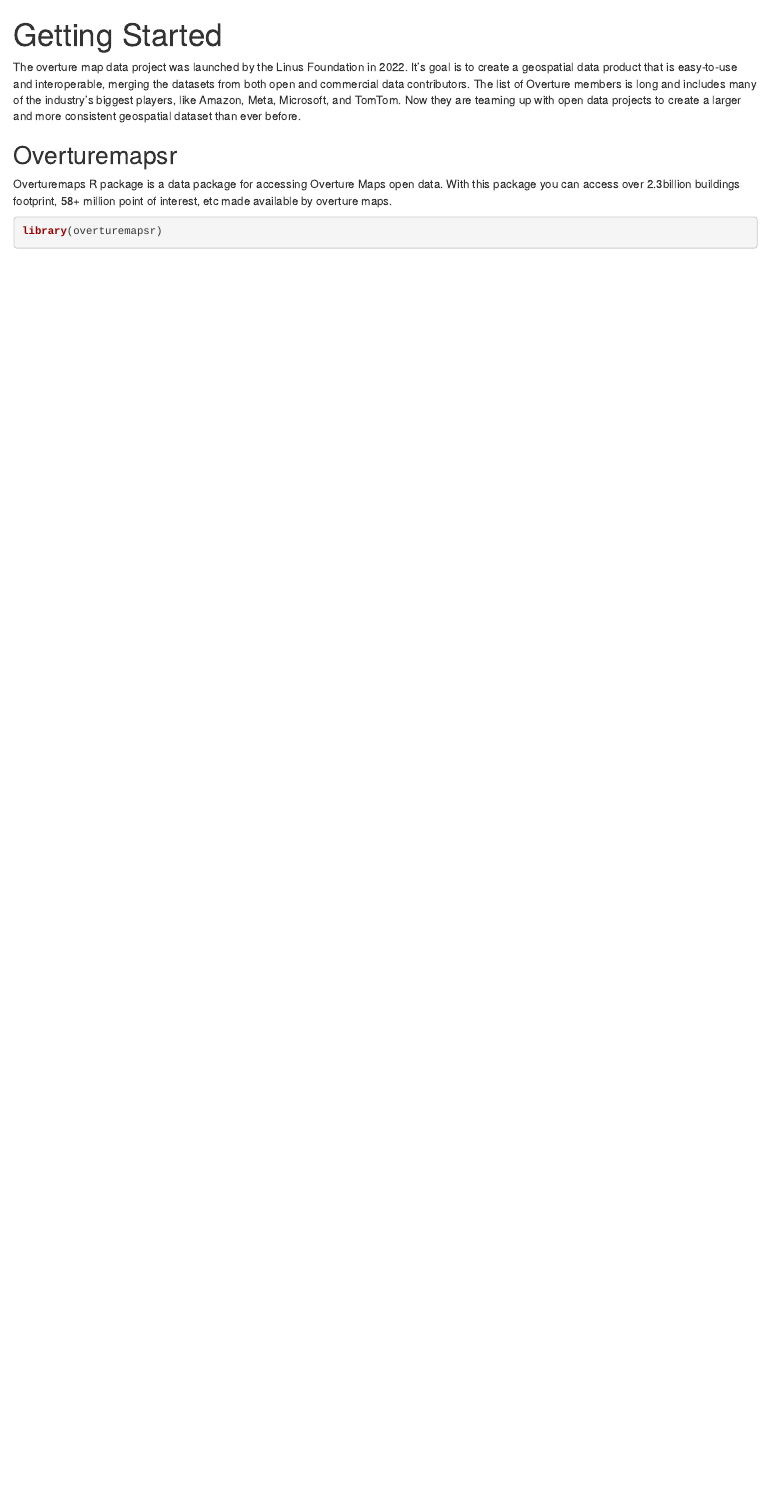
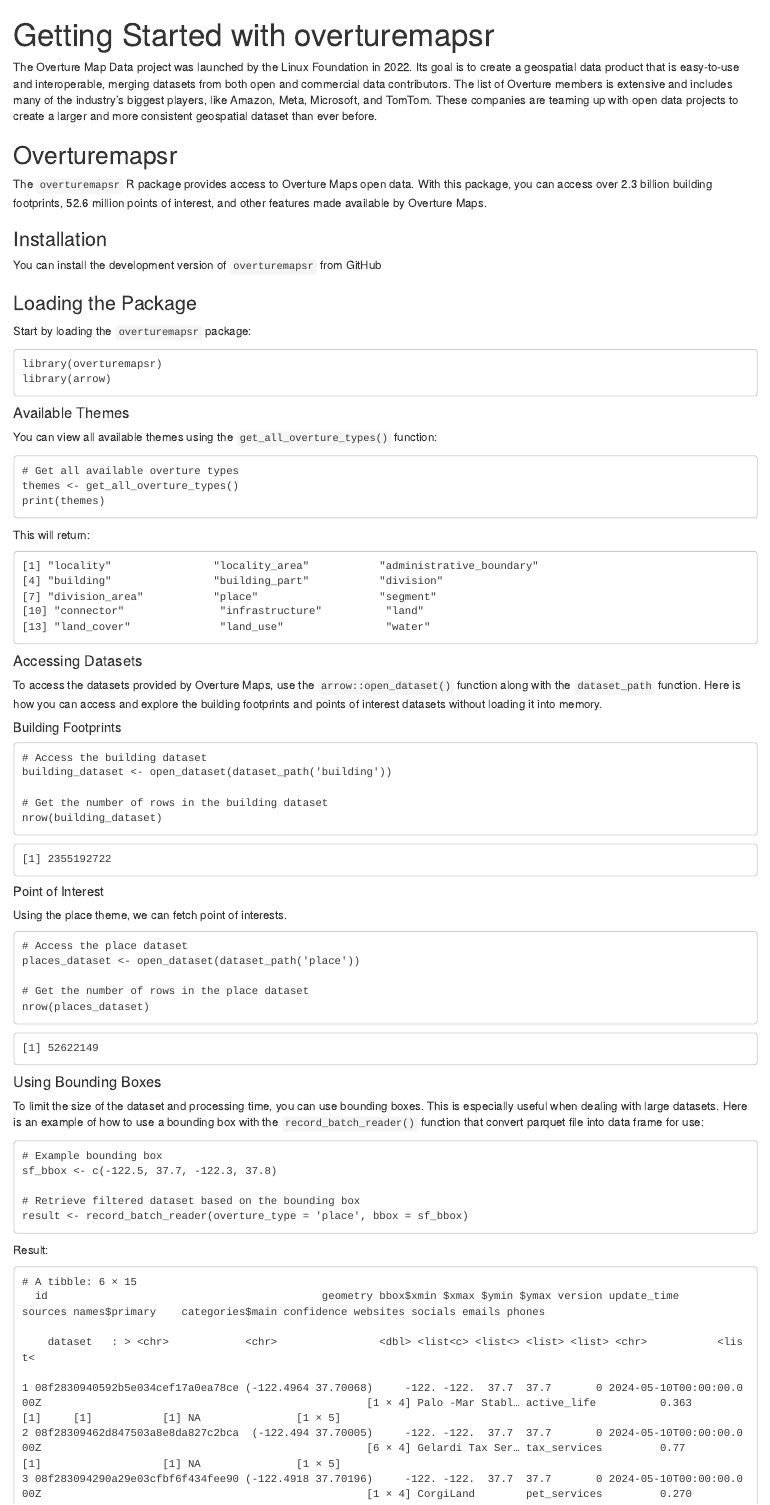
Before and after one commit to denironyx/overturemapsr, an R Markdown document (vignettes/articles/01-getting-started.Rmd): the page in a window 1100 px wide, from its top. Rendered offline with R 4.5, knitr and Pandoc, with nearby package versions; long lines of code are wrapped.

Commit message:
getting started with overturemapsr article

````diff
--- a/vignettes/articles/01-getting-started.Rmd
+++ b/vignettes/articles/01-getting-started.Rmd
@@ -1,5 +1,5 @@
 ---
-title: "Getting Started"
+title: "Getting Started with overturemapsr"
 ---
 
 ```{r, include = FALSE}
@@ -9,11 +9,97 @@
 )
 ```
 
-The overture map data project was launched by the Linus Foundation in 2022. It's goal is to create a geospatial data product that is easy-to-use and interoperable, merging the datasets from both open and commercial data contributors. The list of Overture members is long and includes many of the industry’s biggest players, like Amazon, Meta, Microsoft, and TomTom. Now they are teaming up with open data projects to create a larger and more consistent geospatial dataset than ever before.
+The Overture Map Data project was launched by the Linux Foundation in 2022. Its goal is to create a geospatial data product that is easy-to-use and interoperable, merging datasets from both open and commercial data contributors. The list of Overture members is extensive and includes many of the industry's biggest players, like Amazon, Meta, Microsoft, and TomTom. These companies are teaming up with open data projects to create a larger and more consistent geospatial dataset than ever before.
 
 ## Overturemapsr
-Overturemaps R package is a data package for accessing Overture Maps open data. With this package you can access over 2.3billion buildings footprint, 58+ million point of interest, etc made available by overture maps.
+The `overturemapsr` R package provides access to Overture Maps open data. With this package, you can access over 2.3 billion building footprints, 52.6 million points of interest, and other features made available by Overture Maps.
 
-```{r setup}
+### Installation
+```{r setup, include=FALSE}
+install.packages('overturemapsr')
+```
+
+You can install the development version of `overturemapsr` from GitHub
+```{r, include=FALSE}
+install.packages("devtools")
+devtools::install_github("denironyx/overturemapsr")
+```
+
+### Loading the Package
+Start by loading the `overturemapsr` package:
+```
 library(overturemapsr)
+library(arrow)
 ```
+
+#### Available Themes
+You can view all available themes using the `get_all_overture_types()` function:
+
+```
+# Get all available overture types
+themes <- get_all_overture_types()
+print(themes)
+```
+
+This will return:
+
+```
+[1] "locality"                "locality_area"           "administrative_boundary"
+[4] "building"                "building_part"           "division"
+[7] "division_area"           "place"                   "segment"
+[10] "connector"               "infrastructure"          "land"
+[13] "land_cover"              "land_use"                "water"
+```
+
+#### Accessing Datasets
+To access the datasets provided by Overture Maps, use the `arrow::open_dataset()` function along with the `dataset_path` function. Here is how you can access and explore the building footprints and points of interest datasets without loading it into memory.
+
+##### Building Footprints
+
+```
+# Access the building dataset
+building_dataset <- open_dataset(dataset_path('building'))
+
+# Get the number of rows in the building dataset
+nrow(building_dataset)
+```
+
+```
+[1] 2355192722
+```
+
+##### Point of Interest
+Using the place theme, we can fetch point of interests.
+
+```
+# Access the place dataset
+places_dataset <- open_dataset(dataset_path('place'))
+
+# Get the number of rows in the place dataset
+nrow(places_dataset)
+```
+
+```
+[1] 52622149
+```
+
+#### Using Bounding Boxes
+To limit the size of the dataset and processing time, you can use bounding boxes. This is especially useful when dealing with large datasets. Here is an example of how to use a bounding box with the `record_batch_reader()` function that convert parquet file into data frame for use:
+
+```
+# Example bounding box
+sf_bbox <- c(-122.5, 37.7, -122.3, 37.8)
+
+# Retrieve filtered dataset based on the bounding box
+result <- record_batch_reader(overture_type = 'place', bbox = sf_bbox)
+```
+Result:
+```
+# A tibble: 6 × 15
+  id                                           geometry bbox$xmin $xmax $ymin $ymax version update_time                                                                sources names$primary    categories$main confidence websites socials emails phones
+
+    dataset   : > <chr>            <chr>                <dbl> <list<c> <list<> <list> <list> <chr>           <list<
+
+1 08f2830940592b5e034cef17a0ea78ce (-122.4964 37.70068)     -122. -122.  37.7  37.7       0 2024-05-10T00:00:00.000Z                                                   [1 × 4] Palo -Mar Stabl… active_life          0.363      [1]     [1]           [1] NA               [1 × 5]
+2 08f28309462d847503a8e8da827c2bca  (-122.494 37.70005)     -122. -122.  37.7  37.7       0 2024-05-10T00:00:00.000Z                                                   [6 × 4] Gelardi Tax Ser… tax_services         0.77       [1]                   [1] NA               [1 × 5]
+3 08f283094290a29e03cfbf6f434fee90 (-122.4918 37.70196)     -122. -122.  37.7  37.7       0 2024-05-10T00:00:00.000Z                                                   [1 × 4] CorgiLand        pet_services         0.270              [1]               NA               [1 × 5]
````
Also changed, not shown: docs/pkgdown.yml, docs/search.json, vignettes/articles/01-getting-started.Rmd (9 more changed lines), 12 other files.
